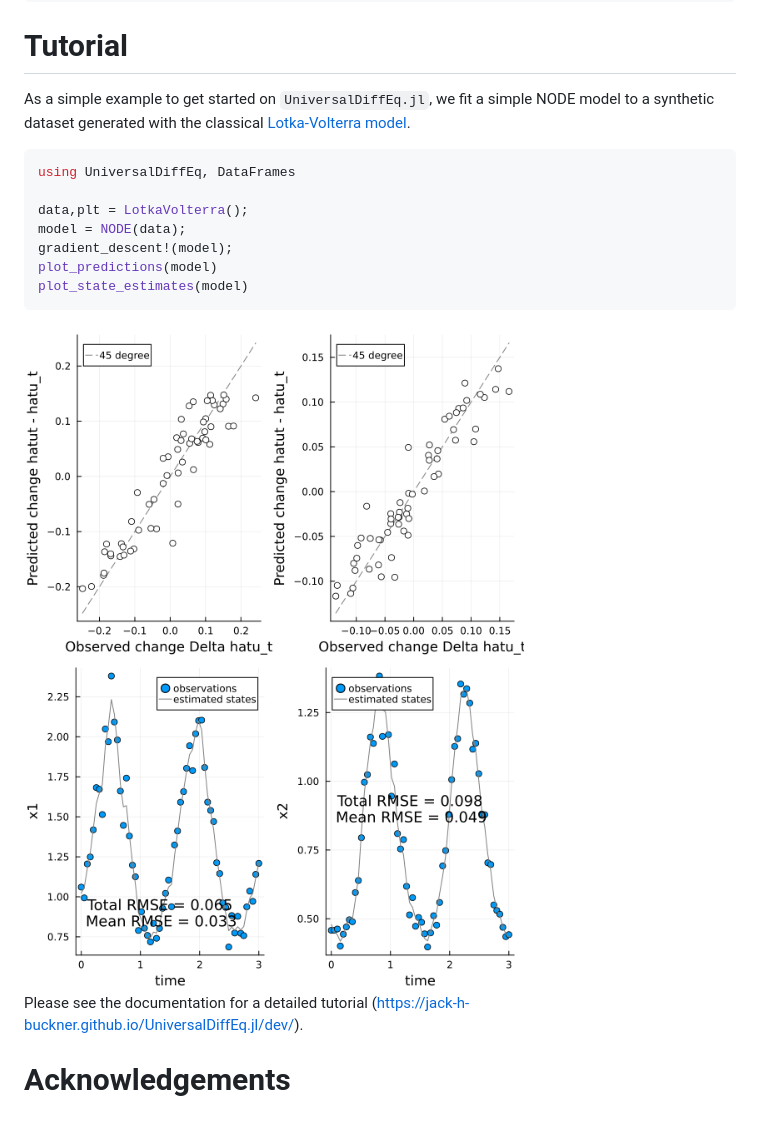
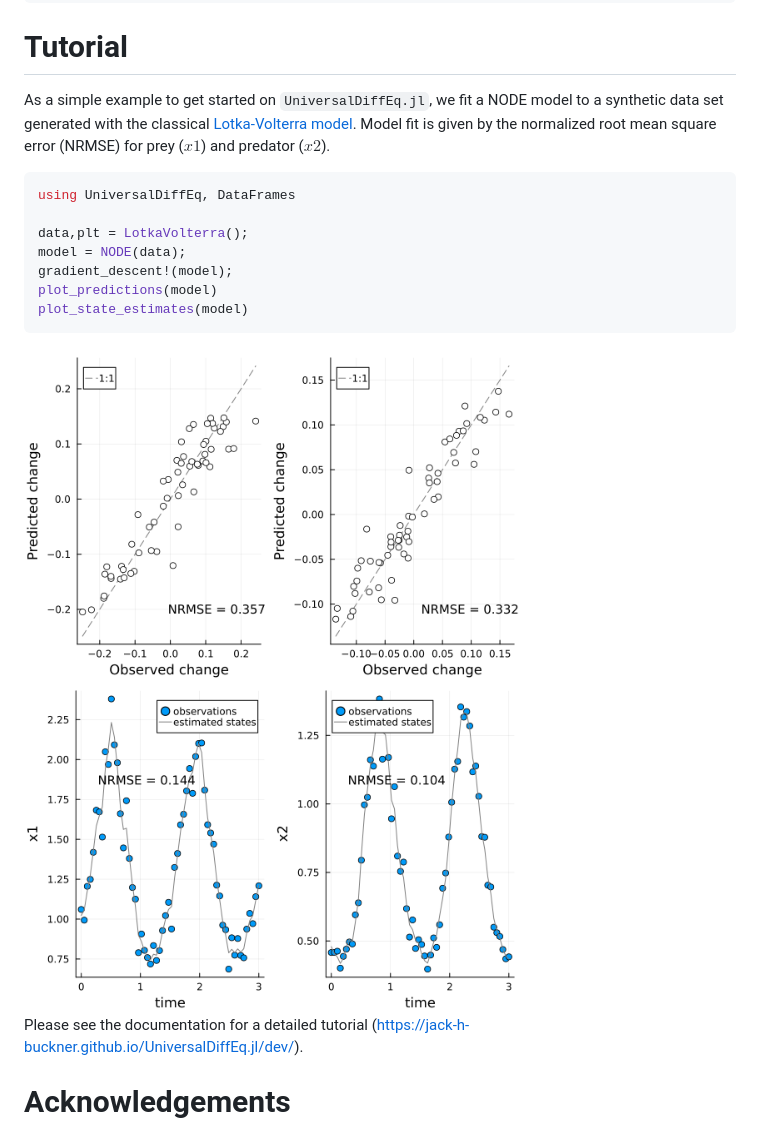
Before and after one commit to Jack-H-Buckner/UniversalDiffEq.jl, a Markdown page: README.md, the part around the change. Rendered like a GitHub page; pictures changed too: lotkaVolterra_example_predictions.png, lotkaVolterra_example_states.png.

Commit message:
Update README
Delete .html file as it's unnecessary. Update figures with most recent package version.

````diff
--- a/README.md
+++ b/README.md
@@ -14,7 +14,7 @@ using UniversalDiffEq
 ```
 
 # Tutorial
-As a simple example to get started on `UniversalDiffEq.jl`, we fit a simple NODE model to a synthetic dataset generated with the classical [Lotka-Volterra model](https://en.wikipedia.org/wiki/Lotka%E2%80%93Volterra_equations).
+As a simple example to get started on `UniversalDiffEq.jl`, we fit a NODE model to a synthetic data set generated with the classical [Lotka-Volterra model](https://en.wikipedia.org/wiki/Lotka%E2%80%93Volterra_equations). Model fit is given by the normalized root mean square error (NRMSE) for prey ($x1$) and predator ($x2$).
 
 ```julia
 using UniversalDiffEq, DataFrames
````
